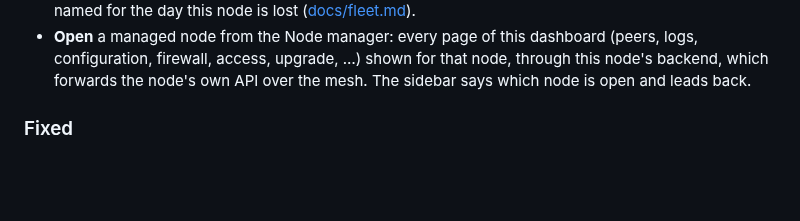
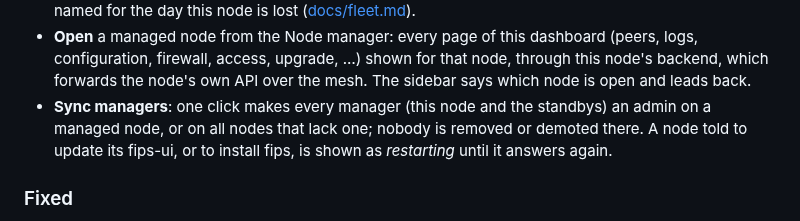
Before and after one commit to fr34aky/fips-ui, a Markdown page: CHANGELOG.md, the part around the change. Drawn GitHub-style; blank space fills up the shorter version.

```diff
--- a/CHANGELOG.md
+++ b/CHANGELOG.md
@@ -21,6 +21,10 @@ and this project adheres to [Semantic Versioning](https://semver.org/spec/v2.0.0
   (peers, logs, configuration, firewall, access, upgrade, …) shown for that
   node, through this node's backend, which forwards the node's own API over
   the mesh. The sidebar says which node is open and leads back.
+- **Sync managers**: one click makes every manager (this node and the
+  standbys) an admin on a managed node, or on all nodes that lack one; nobody
+  is removed or demoted there. A node told to update its fips-ui, or to
+  install fips, is shown as *restarting* until it answers again.
 
 ### Fixed
 
```
Also changed, not shown: README.md (+1 -0 lines), docs/fleet.md (+12 -3 lines), docs/screenshots/fleet-sync.png (added), 2 other files.
